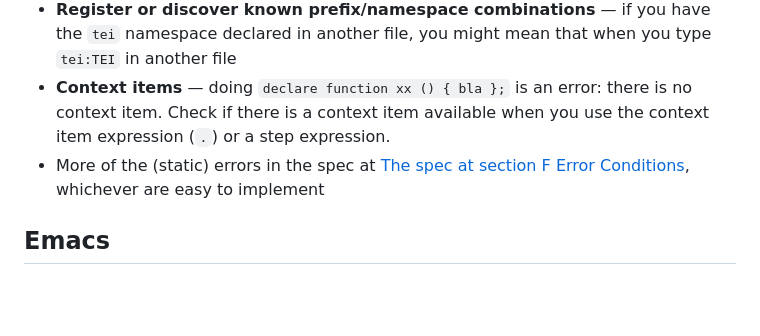
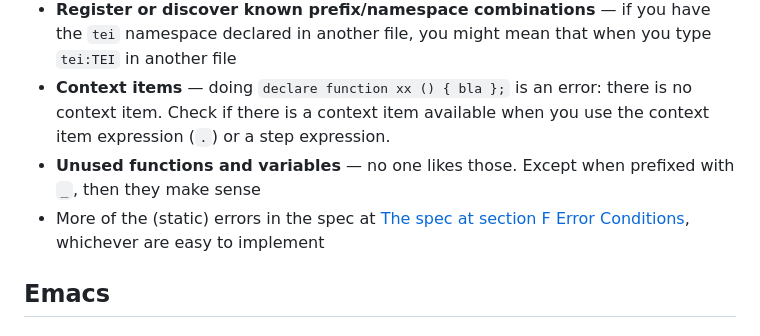
Before and after one commit to DrRataplan/xq-lsp, a Markdown page: README.md, the part around the change. Drawn GitHub-style; blank space fills up the shorter version.

Commit message:
chore: add another item to the wishlist

```diff
--- a/README.md
+++ b/README.md
@@ -105,7 +105,10 @@ map {
 - **Context items** — doing `declare function xx () { bla };` is an error: there is no context
   item. Check if there is a context item available when you use the context item expression (`.`) or
   a step expression.
-- More of the (static) errors in the spec at [The spec at section F Error Conditions](https://www.w3.org/TR/xquery-31/#id-errors), whichever are easy to implement
+- **Unused functions and variables** — no one likes those. Except when prefixed with `_`, then they
+  make sense
+- More of the (static) errors in the spec at [The spec at section F Error
+  Conditions](https://www.w3.org/TR/xquery-31/#id-errors), whichever are easy to implement
 
 ## Emacs
 
```
